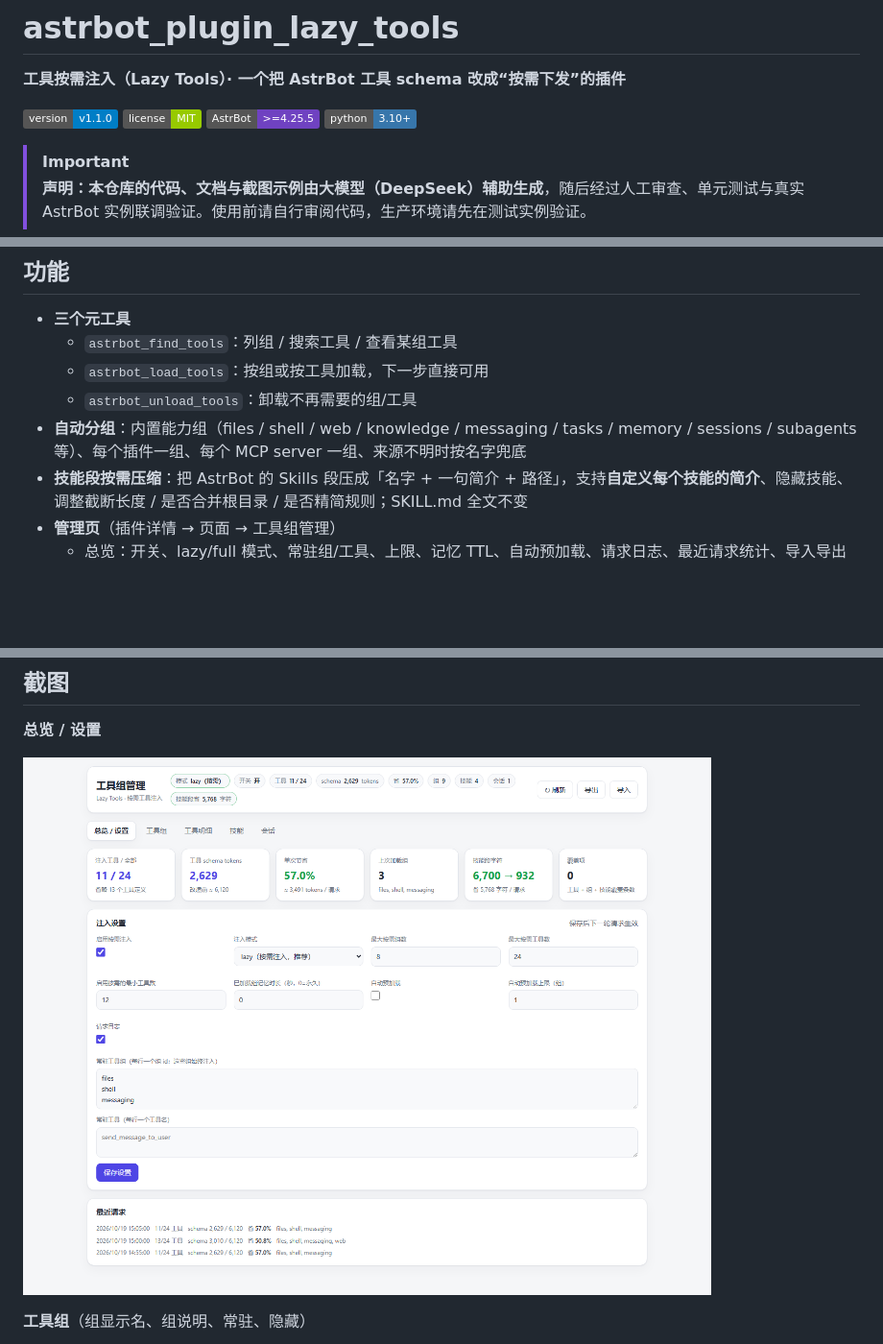
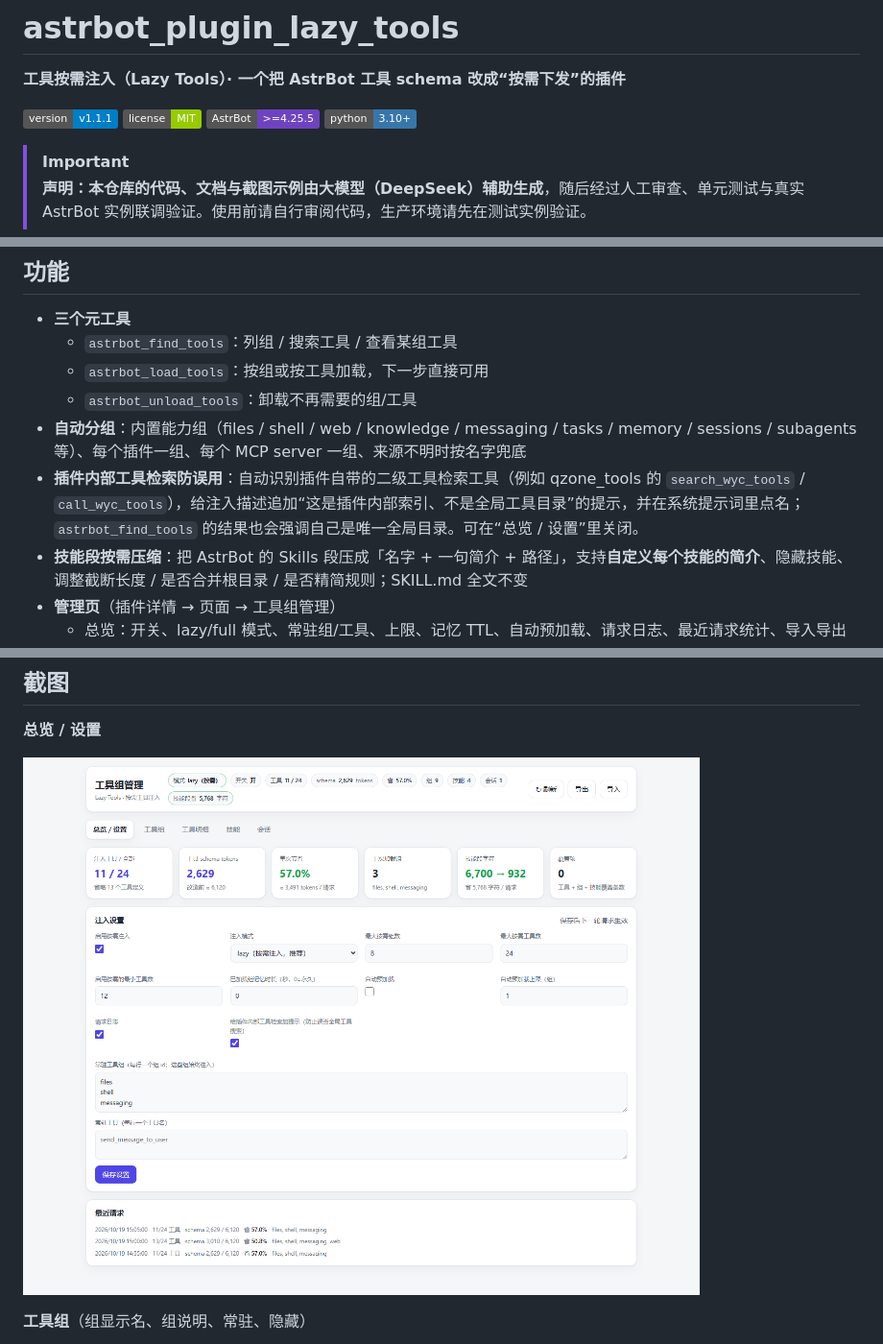
Before and after one commit to AwayDAJIBA/astrbot_plugin_lazy_tools, a Markdown page: README.md, 3 parts joined by grey strips. Shown at 96% size. Drawn GitHub-style; pictures changed too: docs/screenshots/overview.png; badges without logos; blank space fills up the shorter version.

```diff
--- a/README.md
+++ b/README.md
@@ -2,7 +2,7 @@
 
 **工具按需注入（Lazy Tools）· 一个把 AstrBot 工具 schema 改成“按需下发”的插件**
 
-![version](https://img.shields.io/badge/version-v1.1.0-blue)
+![version](https://img.shields.io/badge/version-v1.1.1-blue)
 ![license](https://img.shields.io/badge/license-MIT-green)
 ![AstrBot](https://img.shields.io/badge/AstrBot-%3E%3D4.25.5-6f42c1)
 ![python](https://img.shields.io/badge/python-3.10%2B-3776ab)
@@ -44,6 +44,7 @@ AstrBot 默认会在**每一次** LLM 请求里带上**全部工具**的定义
   - `astrbot_load_tools`：按组或按工具加载，下一步直接可用
   - `astrbot_unload_tools`：卸载不再需要的组/工具
 - **自动分组**：内置能力组（files / shell / web / knowledge / messaging / tasks / memory / sessions / subagents 等）、每个插件一组、每个 MCP server 一组、来源不明时按名字兜底
+- **插件内部工具检索防误用**：自动识别插件自带的二级工具检索工具（例如 qzone_tools 的 `search_wyc_tools` / `call_wyc_tools`），给注入描述追加“这是插件内部索引、不是全局工具目录”的提示，并在系统提示词里点名；`astrbot_find_tools` 的结果也会强调自己是唯一全局目录。可在“总览 / 设置”里关闭。
 - **技能段按需压缩**：把 AstrBot 的 Skills 段压成「名字 + 一句简介 + 路径」，支持**自定义每个技能的简介**、隐藏技能、调整截断长度 / 是否合并根目录 / 是否精简规则；SKILL.md 全文不变
 - **管理页**（插件详情 → 页面 → 工具组管理）
   - 总览：开关、lazy/full 模式、常驻组/工具、上限、记忆 TTL、自动预加载、请求日志、最近请求统计、导入导出
```
Also changed, not shown: docs/DESIGN.md (+15 -0 lines), 7 other files.
